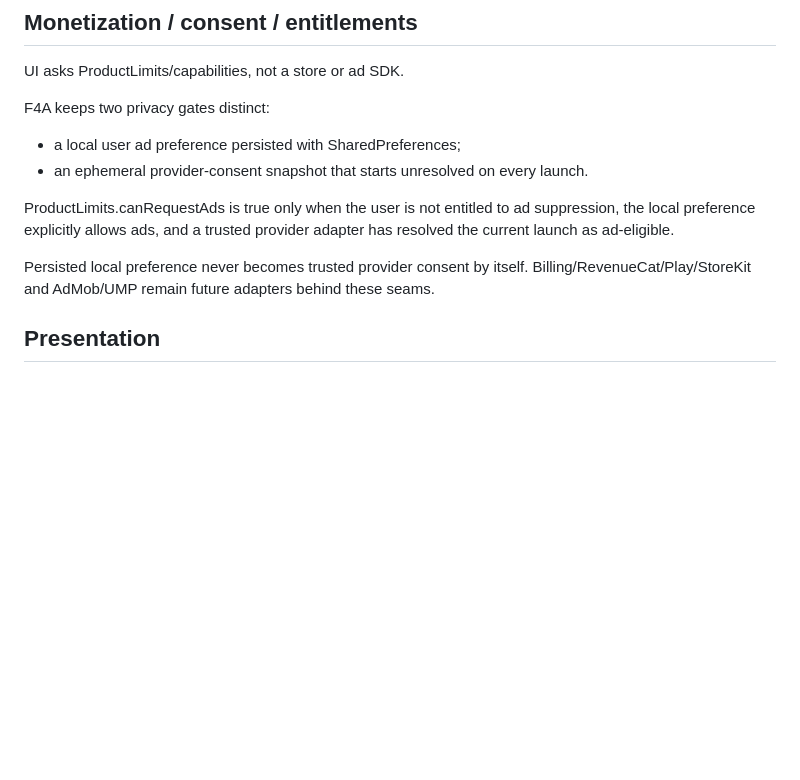
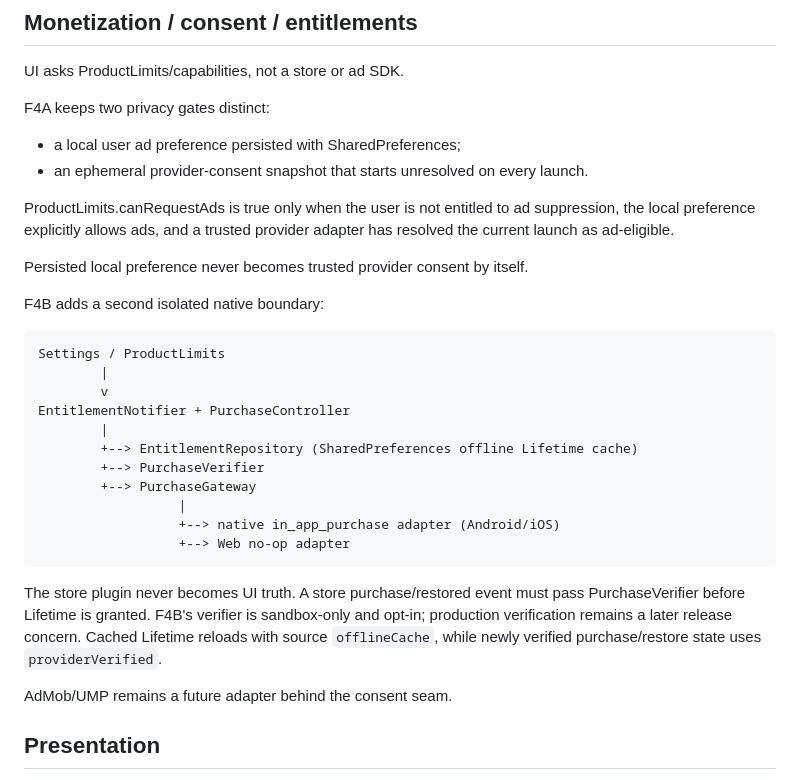
Before and after one commit to riccardopinato/In-Cucina-con-gli-Anime, a Markdown page: docs/ARCHITECTURE.md, the part around the change. Drawn GitHub-style; blank space fills up the shorter version.

Commit message:
F4B: document native billing seam

````diff
--- a/docs/ARCHITECTURE.md
+++ b/docs/ARCHITECTURE.md
@@ -125,7 +125,27 @@ F4A keeps two privacy gates distinct:
 
 ProductLimits.canRequestAds is true only when the user is not entitled to ad suppression, the local preference explicitly allows ads, and a trusted provider adapter has resolved the current launch as ad-eligible.
 
-Persisted local preference never becomes trusted provider consent by itself. Billing/RevenueCat/Play/StoreKit and AdMob/UMP remain future adapters behind these seams.
+Persisted local preference never becomes trusted provider consent by itself.
+
+F4B adds a second isolated native boundary:
+
+```text
+Settings / ProductLimits
+        |
+        v
+EntitlementNotifier + PurchaseController
+        |
+        +--> EntitlementRepository (SharedPreferences offline Lifetime cache)
+        +--> PurchaseVerifier
+        +--> PurchaseGateway
+                  |
+                  +--> native in_app_purchase adapter (Android/iOS)
+                  +--> Web no-op adapter
+```
+
+The store plugin never becomes UI truth. A store purchase/restored event must pass PurchaseVerifier before Lifetime is granted. F4B's verifier is sandbox-only and opt-in; production verification remains a later release concern. Cached Lifetime reloads with source `offlineCache`, while newly verified purchase/restore state uses `providerVerified`.
+
+AdMob/UMP remains a future adapter behind the consent seam.
 
 ## Presentation
 
````
